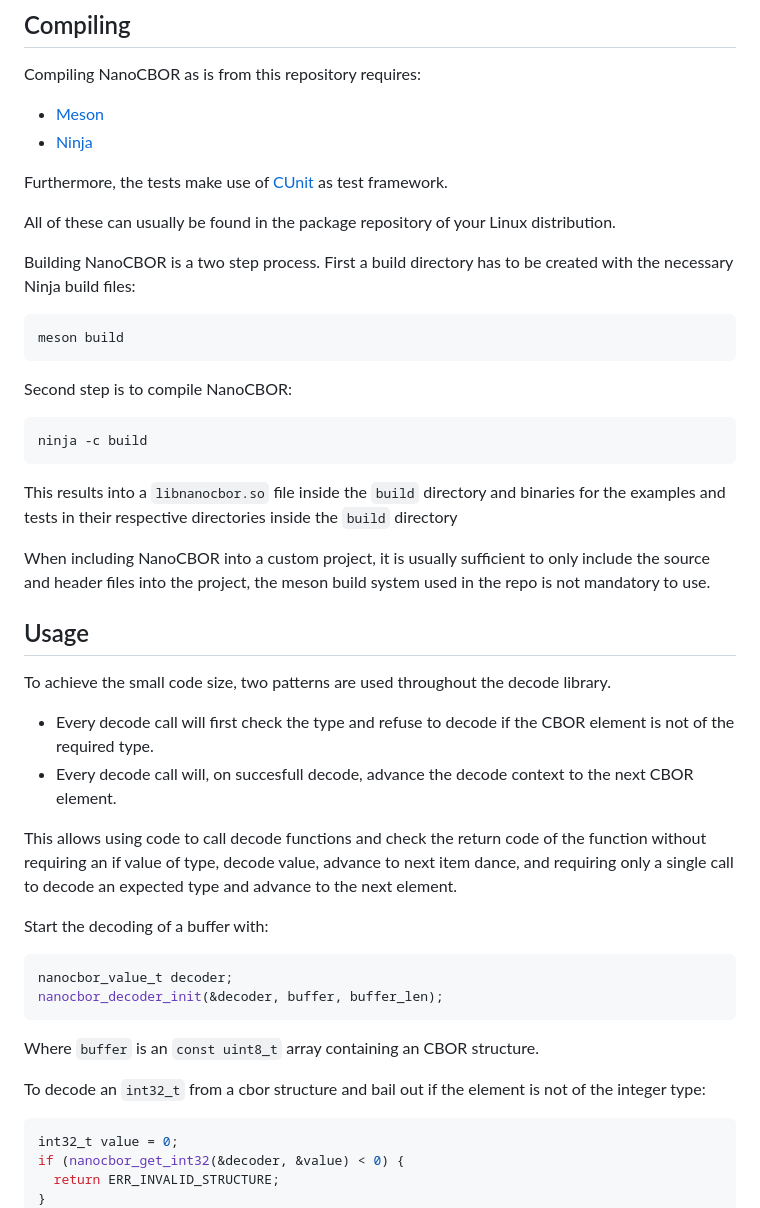
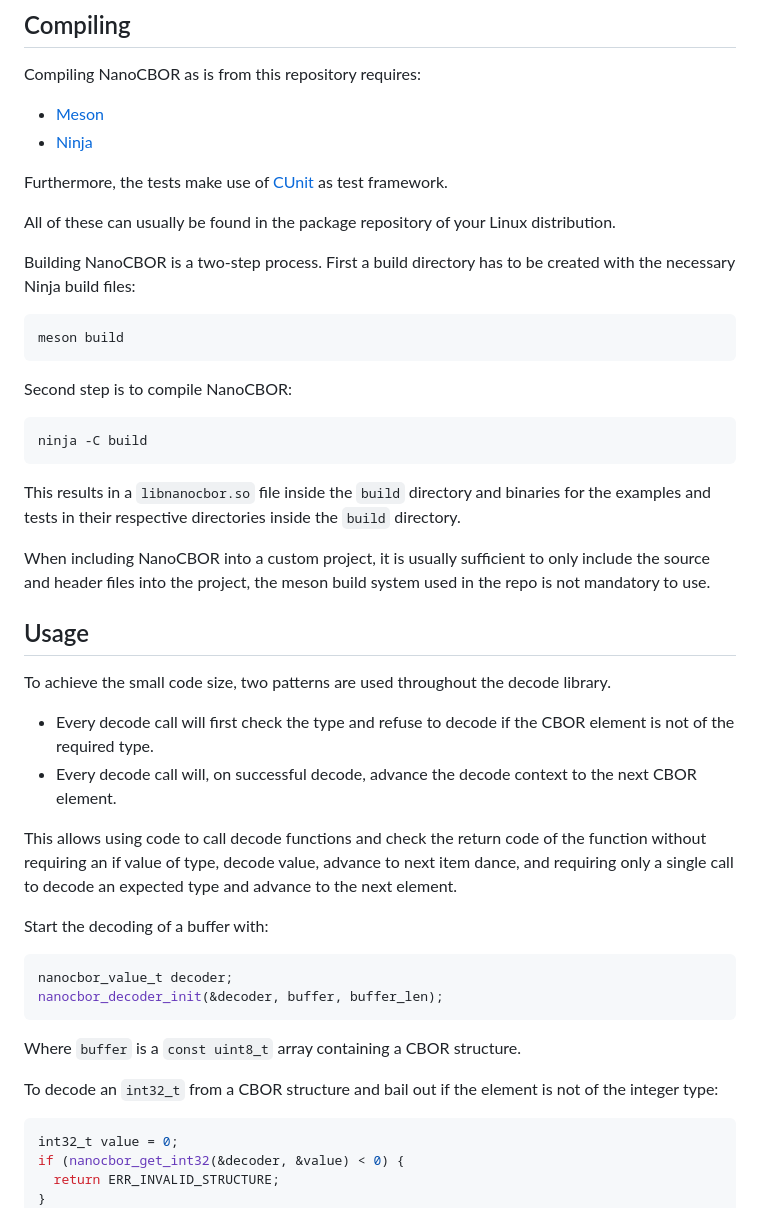
Before and after one commit to bergzand/NanoCBOR, a Markdown page: README.md, the part around the change printed below. Rendered like a GitHub page.

Commit message:
README: fix typos

````diff
--- a/README.md
+++ b/README.md
@@ -16,7 +16,7 @@ Furthermore, the tests make use of [CUnit] as test framework.
 
 All of these can usually be found in the package repository of your Linux distribution.
 
-Building NanoCBOR is a two step process. First a build directory has to be created with the necessary Ninja build files:
+Building NanoCBOR is a two-step process. First a build directory has to be created with the necessary Ninja build files:
 
 ```
 meson build
@@ -25,10 +25,10 @@ meson build
 Second step is to compile NanoCBOR:
 
 ```
-ninja -c build
+ninja -C build
 ```
 
-This results into a `libnanocbor.so` file inside the `build` directory and binaries for the examples and tests in their respective directories inside the `build` directory
+This results in a `libnanocbor.so` file inside the `build` directory and binaries for the examples and tests in their respective directories inside the `build` directory.
 
 When including NanoCBOR into a custom project, it is usually sufficient to only include the source and header files into the project, the meson build system used in the repo is not mandatory to use.
 
@@ -37,7 +37,7 @@ When including NanoCBOR into a custom project, it is usually sufficient to only
 To achieve the small code size, two patterns are used throughout the decode library.
 
  - Every decode call will first check the type and refuse to decode if the CBOR element is not of the required type.
- - Every decode call will, on succesfull decode, advance the decode context to the next CBOR element.
+ - Every decode call will, on successful decode, advance the decode context to the next CBOR element.
 
 This allows using code to call decode functions and check the return code of the function without requiring an if value of type, decode value, advance to next item dance, and requiring only a single call to decode an expected type and advance to the next element.
 
@@ -48,9 +48,9 @@ nanocbor_value_t decoder;
 nanocbor_decoder_init(&decoder, buffer, buffer_len);
 ```
 
-Where `buffer` is an `const uint8_t` array containing an CBOR structure.
+Where `buffer` is a `const uint8_t` array containing a CBOR structure.
 
-To decode an `int32_t` from a cbor structure and bail out if the element is not of the integer type:
+To decode an `int32_t` from a CBOR structure and bail out if the element is not of the integer type:
 
 ```C
 int32_t value = 0;
````
Also changed, not shown: other parts of README.md (+1 -1 lines).
